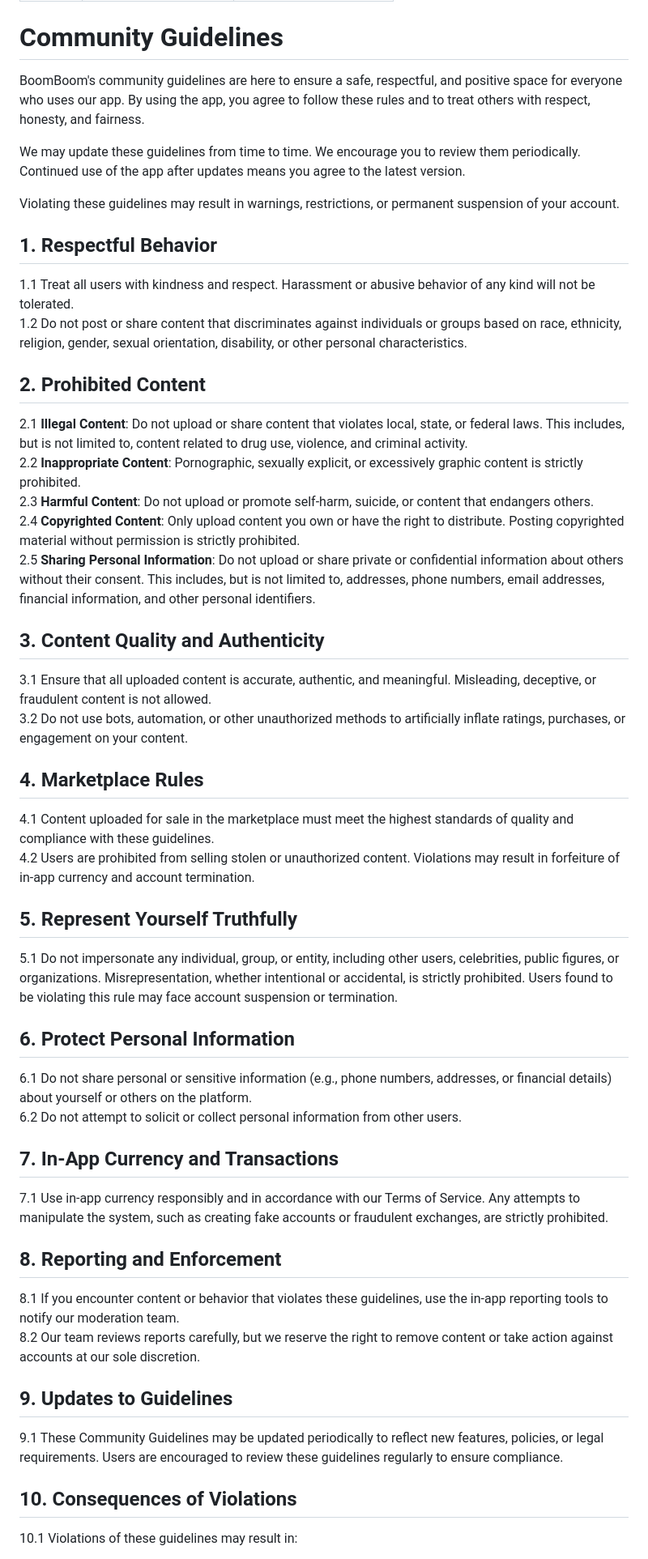
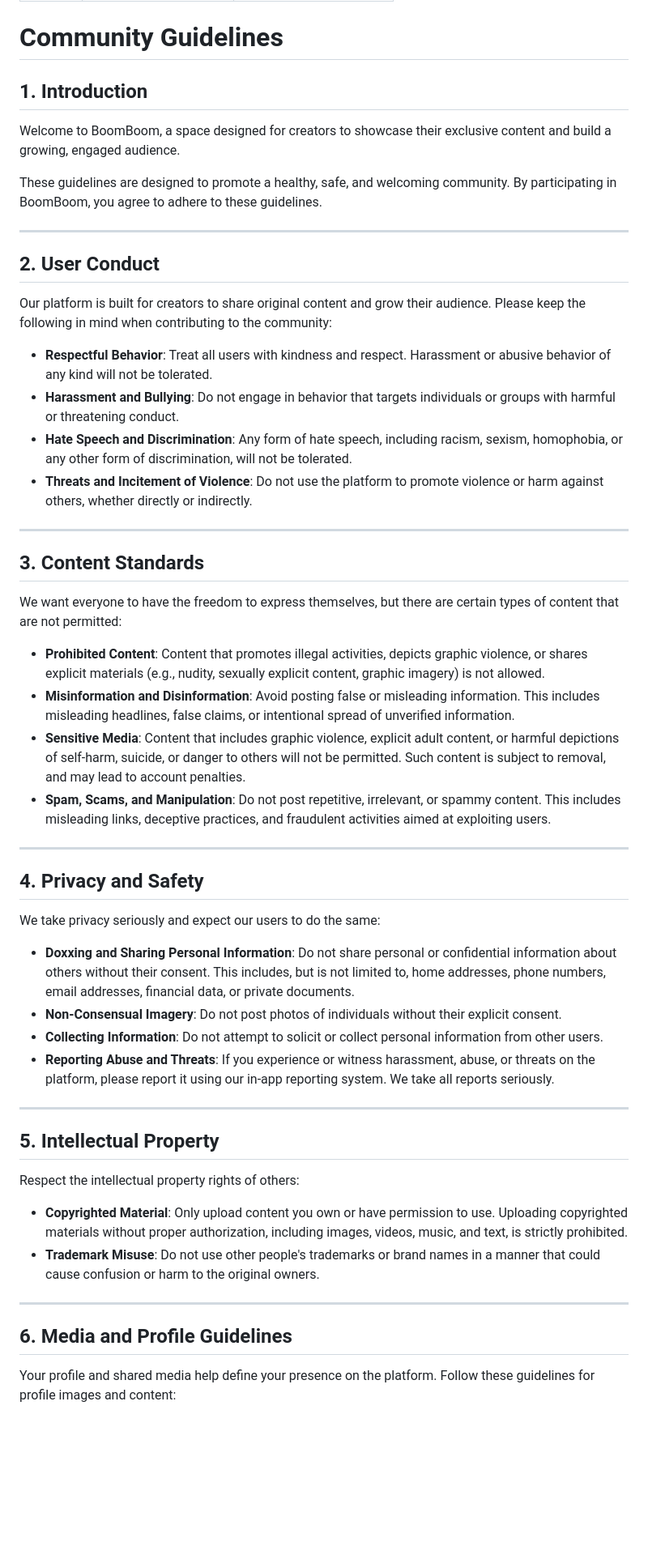
Before and after one commit to boomboomllc/boomboomllc.github.io, a Markdown page: community-guidelines.md, the part around one of its changes. Shown at 81% size. Rendered like a GitHub page; blank space fills up the shorter version.

```diff
--- a/community-guidelines.md
+++ b/community-guidelines.md
@@ -6,47 +6,60 @@ permalink: /community-guidelines/
 
 # Community Guidelines
 
-BoomBoom's community guidelines are here to ensure a safe, respectful, and positive space for everyone who uses our app. By using the app, you agree to follow these rules and to treat others with respect, honesty, and fairness.
+## 1. Introduction
 
-We may update these guidelines from time to time. We encourage you to review them periodically. Continued use of the app after updates means you agree to the latest version.
+Welcome to BoomBoom, a space designed for creators to showcase their exclusive content and build a growing, engaged audience.
 
-Violating these guidelines may result in warnings, restrictions, or permanent suspension of your account.
+These guidelines are designed to promote a healthy, safe, and welcoming community. By participating in BoomBoom, you agree to adhere to these guidelines.
 
-## 1. Respectful Behavior
-1.1 Treat all users with kindness and respect. Harassment or abusive behavior of any kind will not be tolerated.
-1.2 Do not post or share content that discriminates against individuals or groups based on race, ethnicity, religion, gender, sexual orientation, disability, or other personal characteristics.
+---
 
-## 2. Prohibited Content
-2.1 **Illegal Content**: Do not upload or share content that violates local, state, or federal laws. This includes, but is not limited to, content related to drug use, violence, and criminal activity.
-2.2 **Inappropriate Content**: Pornographic, sexually explicit, or excessively graphic content is strictly prohibited.
-2.3 **Harmful Content**: Do not upload or promote self-harm, suicide, or content that endangers others.
-2.4 **Copyrighted Content**: Only upload content you own or have the right to distribute. Posting copyrighted material without permission is strictly prohibited.
-2.5 **Sharing Personal Information**: Do not upload or share private or confidential information about others without their consent. This includes, but is not limited to, addresses, phone numbers, email addresses, financial information, and other personal identifiers.
+## 2. User Conduct
 
-## 3. Content Quality and Authenticity
-3.1 Ensure that all uploaded content is accurate, authentic, and meaningful. Misleading, deceptive, or fraudulent content is not allowed.
-3.2 Do not use bots, automation, or other unauthorized methods to artificially inflate ratings, purchases, or engagement on your content.
+Our platform is built for creators to share original content and grow their audience. Please keep the following in mind when contributing to the community:
 
-## 4. Marketplace Rules
-4.1 Content uploaded for sale in the marketplace must meet the highest standards of quality and compliance with these guidelines.
-4.2 Users are prohibited from selling stolen or unauthorized content. Violations may result in forfeiture of in-app currency and account termination.
+- **Respectful Behavior**: Treat all users with kindness and respect. Harassment or abusive behavior of any kind will not be tolerated.
+- **Harassment and Bullying**: Do not engage in behavior that targets individuals or groups with harmful or threatening conduct.
+- **Hate Speech and Discrimination**: Any form of hate speech, including racism, sexism, homophobia, or any other form of discrimination, will not be tolerated.
+- **Threats and Incitement of Violence**: Do not use the platform to promote violence or harm against others, whether directly or indirectly.
 
-## 5. Represent Yourself Truthfully
-5.1 Do not impersonate any individual, group, or entity, including other users, celebrities, public figures, or organizations. Misrepresentation, whether intentional or accidental, is strictly prohibited. Users found to be violating this rule may face account suspension or termination.
+---
 
-## 6. Protect Personal Information
-6.1 Do not share personal or sensitive information (e.g., phone numbers, addresses, or financial details) about yourself or others on the platform.
-6.2 Do not attempt to solicit or collect personal information from other users.
+## 3. Content Standards
 
-## 7. In-App Currency and Transactions
-7.1 Use in-app currency responsibly and in accordance with our Terms of Service. Any attempts to manipulate the system, such as creating fake accounts or fraudulent exchanges, are strictly prohibited.
+We want everyone to have the freedom to express themselves, but there are certain types of content that are not permitted:
 
-## 8. Reporting and Enforcement
-8.1 If you encounter content or behavior that violates these guidelines, use the in-app reporting tools to notify our moderation team.
-8.2 Our team reviews reports carefully, but we reserve the right to remove content or take action against accounts at our sole discretion.
+- **Prohibited Content**: Content that promotes illegal activities, depicts graphic violence, or shares explicit materials (e.g., nudity, sexually explicit content, graphic imagery) is not allowed.
+- **Misinformation and Disinformation**: Avoid posting false or misleading information. This includes misleading headlines, false claims, or intentional spread of unverified information.
+- **Sensitive Media**: Content that includes graphic violence, explicit adult content, or harmful depictions of self-harm, suicide, or danger to others will not be permitted. Such content is subject to removal, and may lead to account penalties.
+- **Spam, Scams, and Manipulation**: Do not post repetitive, irrelevant, or spammy content. This includes misleading links, deceptive practices, and fraudulent activities aimed at exploiting users.
 
-## 9. Updates to Guidelines
-9.1 These Community Guidelines may be updated periodically to reflect new features, policies, or legal requirements. Users are encouraged to review these guidelines regularly to ensure compliance.
 
-## 10. Consequences of Violations
-10.1 Violations of these guidelines may result in:
+---
+
+
+## 4. Privacy and Safety
+
+We take privacy seriously and expect our users to do the same:
+
+- **Doxxing and Sharing Personal Information**: Do not share personal or confidential information about others without their consent. This includes, but is not limited to, home addresses, phone numbers, email addresses, financial data, or private documents.
+- **Non-Consensual Imagery**: Do not post photos of individuals without their explicit consent.
+- **Collecting Information**: Do not attempt to solicit or collect personal information from other users.
+- **Reporting Abuse and Threats**: If you experience or witness harassment, abuse, or threats on the platform, please report it using our in-app reporting system. We take all reports seriously.
+
+---
+
+## 5. Intellectual Property
+
+Respect the intellectual property rights of others:
+
+- **Copyrighted Material**: Only upload content you own or have permission to use. Uploading copyrighted materials without proper authorization, including images, videos, music, and text, is strictly prohibited.
+- **Trademark Misuse**: Do not use other people's trademarks or brand names in a manner that could cause confusion or harm to the original owners.
+
+
+---
+
+## 6. Media and Profile Guidelines
+
+Your profile and shared media help define your presence on the platform. Follow these guidelines for profile images and content:
+
```
Also changed, not shown: other parts of community-guidelines.md (+61 -20 lines).
